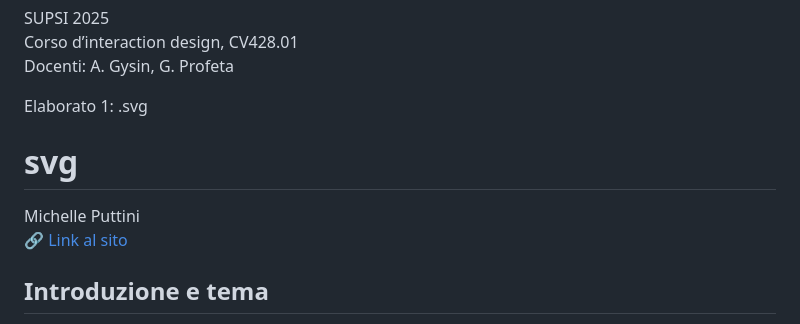
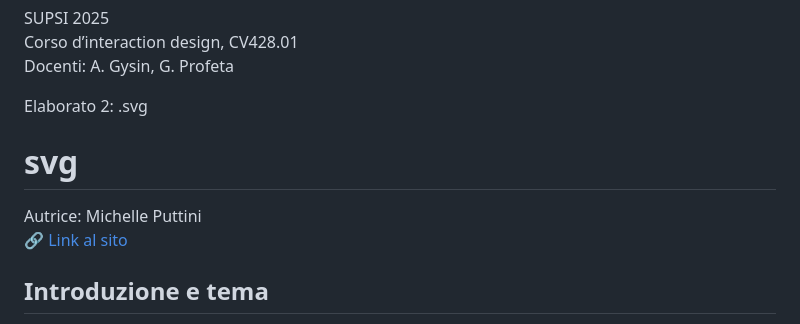
Before and after one commit to michelleputtini/svg, a Markdown page: README.md, the part around the change. Drawn GitHub-style.

Commit message:
correzione readme

```diff
--- a/README.md
+++ b/README.md
@@ -2,10 +2,10 @@ SUPSI 2025
 Corso d’interaction design, CV428.01
 Docenti: A. Gysin, G. Profeta
 
-Elaborato 1: .svg
+Elaborato 2: .svg
 
 # svg
-Michelle Puttini
+Autrice: Michelle Puttini
 🔗 [Link al sito](https://michelleputtini.github.io/svg/)
 
 
```
